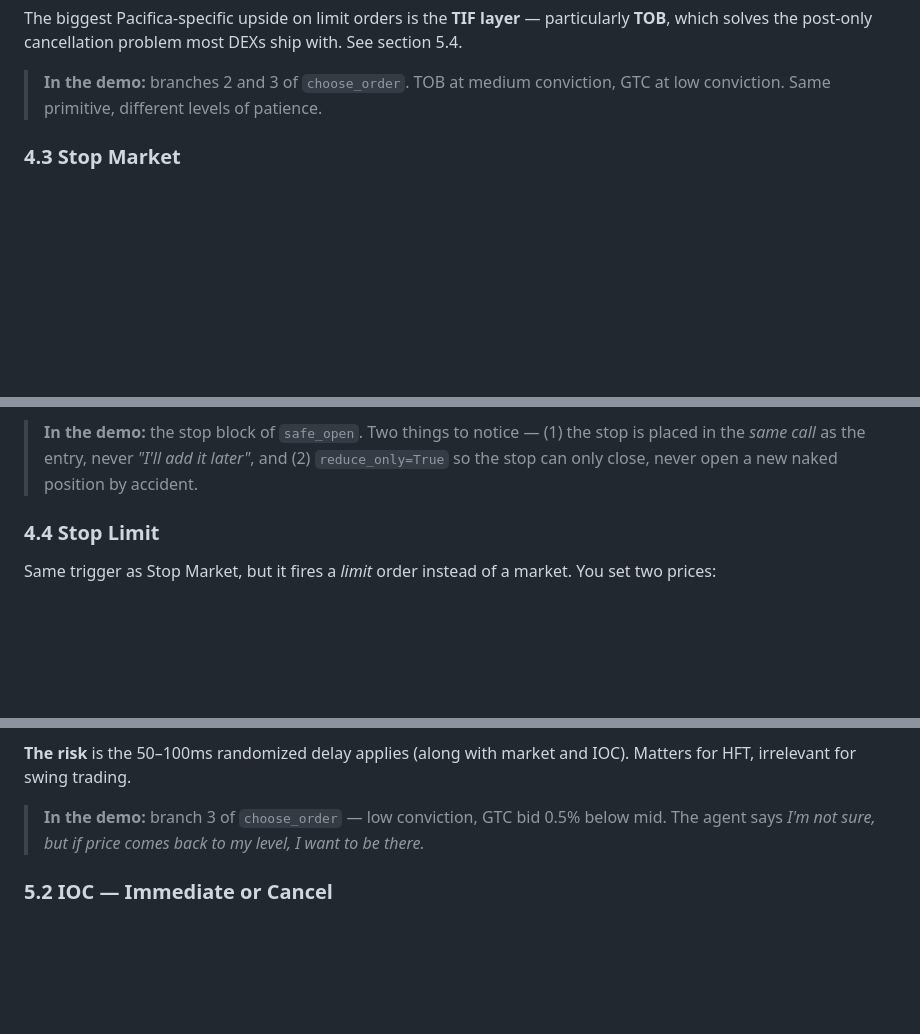
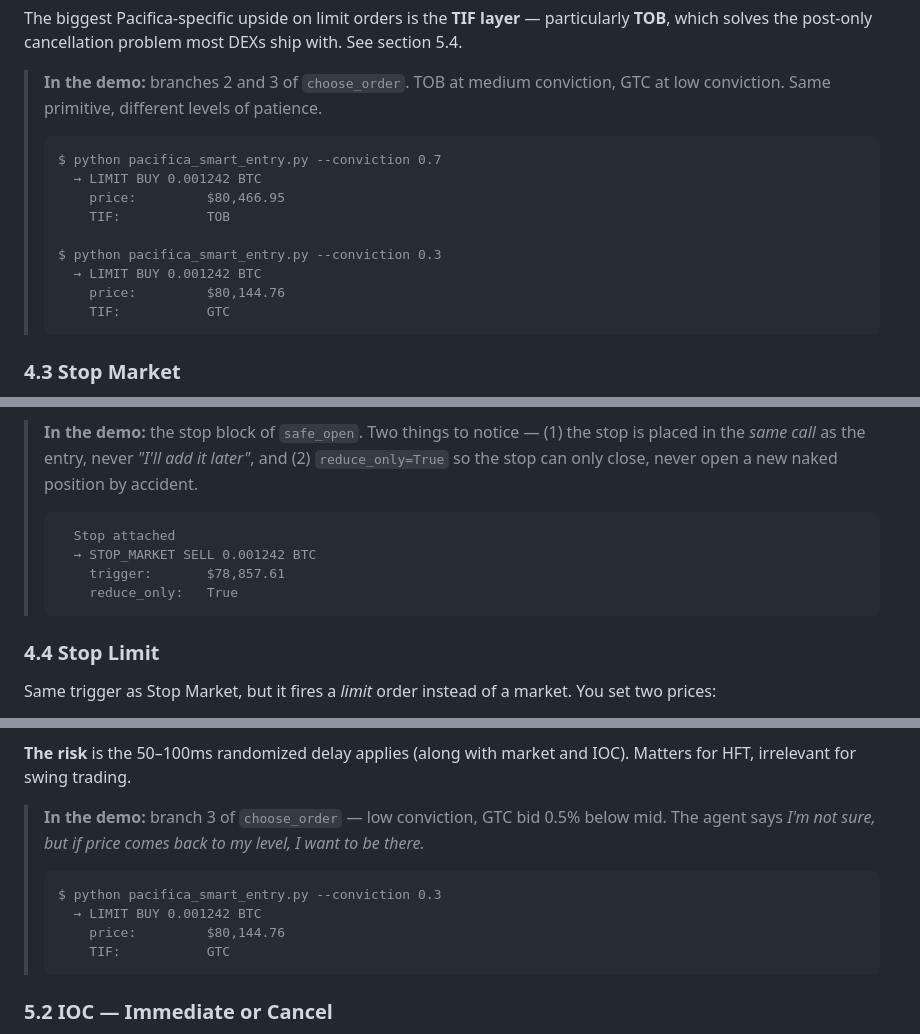
Before and after one commit to Tinacooking/pacifica-smart-entry, a Markdown page: README.md, 3 parts joined by grey strips. Rendered like a GitHub page; blank space fills up the shorter version.

Commit message:
embed actual demo output into 'In the demo' callouts
Each callout now shows the real terminal output from running the script
at the relevant conviction level — same book, different decision per
section. Reader sees proof, not just description.

Sections updated: 4.1 (market @ 0.9), 4.2 (TOB @ 0.7 vs GTC @ 0.3 side
by side), 4.3 (stop block), 5.1 (GTC @ 0.3), 5.4 (TOB @ 0.7).

Sections 4.4 / 5.2 / 5.3 keep prose-only callouts because the default
agent doesn't exercise those branches.

````diff
--- a/README.md
+++ b/README.md
@@ -146,6 +153,18 @@ Executes at your price or better, never worse. Buy limit at $64,800 fills at $64
 The biggest Pacifica-specific upside on limit orders is the **TIF layer** — particularly **TOB**, which solves the post-only cancellation problem most DEXs ship with. See section 5.4.
 
 > **In the demo:** branches 2 and 3 of `choose_order`. TOB at medium conviction, GTC at low conviction. Same primitive, different levels of patience.
+>
+> ```
+> $ python pacifica_smart_entry.py --conviction 0.7
+>   → LIMIT BUY 0.001242 BTC
+>     price:         $80,466.95
+>     TIF:           TOB
+>
+> $ python pacifica_smart_entry.py --conviction 0.3
+>   → LIMIT BUY 0.001242 BTC
+>     price:         $80,144.76
+>     TIF:           GTC
+> ```
 
 ### 4.3 Stop Market
 
@@ -163,6 +182,13 @@ A trigger plus a market order. You set a stop price; when the market hits it, a
 **The risks** are stop slippage (still a market order on trigger), whipsaws (stopped at the low, then reversal), and gap risk when liquidations cascade clean past your level.
 
 > **In the demo:** the stop block of `safe_open`. Two things to notice — (1) the stop is placed in the *same call* as the entry, never *"I'll add it later"*, and (2) `reduce_only=True` so the stop can only close, never open a new naked position by accident.
+>
+> ```
+>   Stop attached
+>   → STOP_MARKET SELL 0.001242 BTC
+>     trigger:       $78,857.61
+>     reduce_only:   True
+> ```
 
 ### 4.4 Stop Limit
 
@@ -202,6 +228,13 @@ The default. Order rests on the book indefinitely — across sessions, across da
 **The risk** is the 50–100ms randomized delay applies (along with market and IOC). Matters for HFT, irrelevant for swing trading.
 
 > **In the demo:** branch 3 of `choose_order` — low conviction, GTC bid 0.5% below mid. The agent says *I'm not sure, but if price comes back to my level, I want to be there.*
+>
+> ```
+> $ python pacifica_smart_entry.py --conviction 0.3
+>   → LIMIT BUY 0.001242 BTC
+>     price:         $80,144.76
+>     TIF:           GTC
+> ```
 
 ### 5.2 IOC — Immediate or Cancel
 
````
Also changed, not shown: other parts of README.md (+14 -0 lines).
